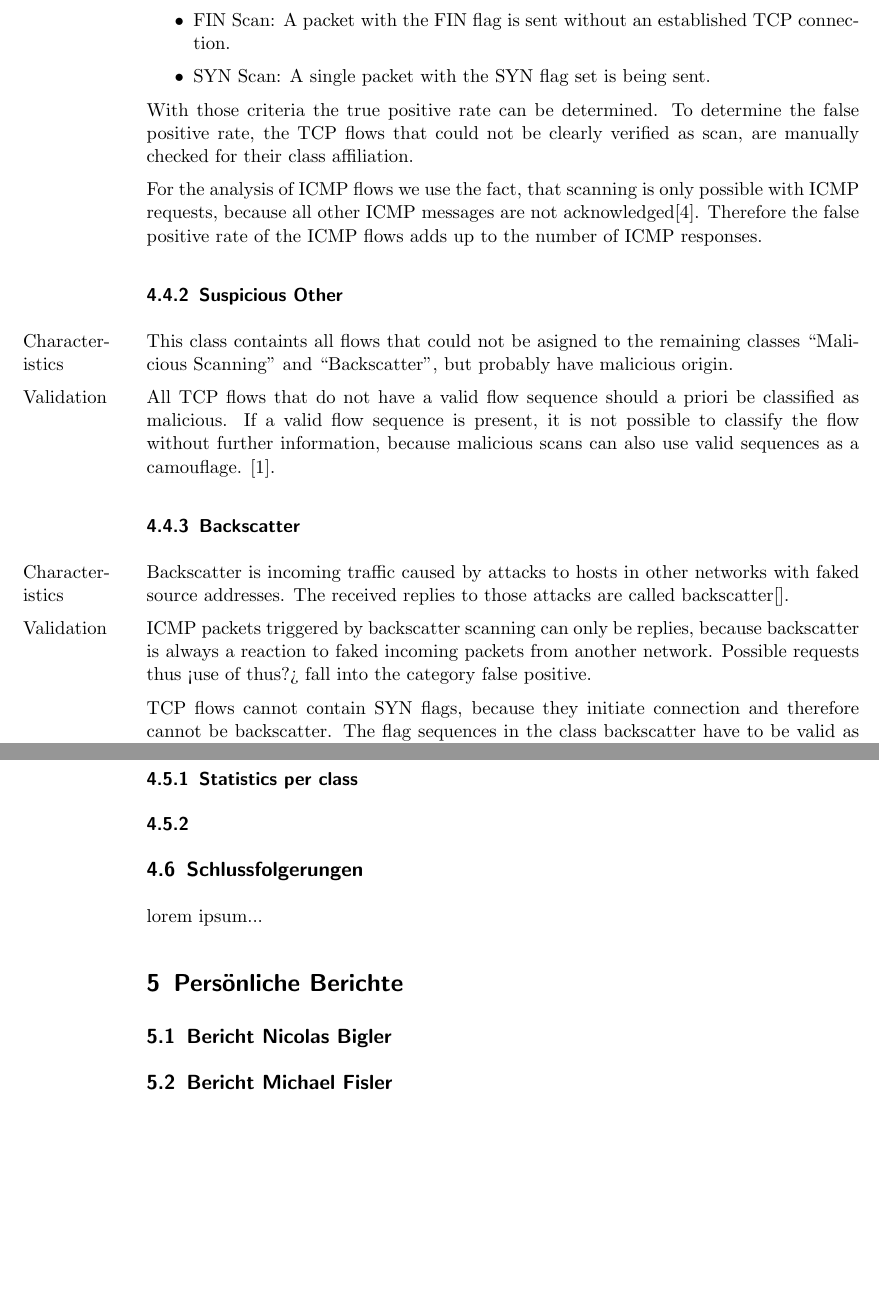
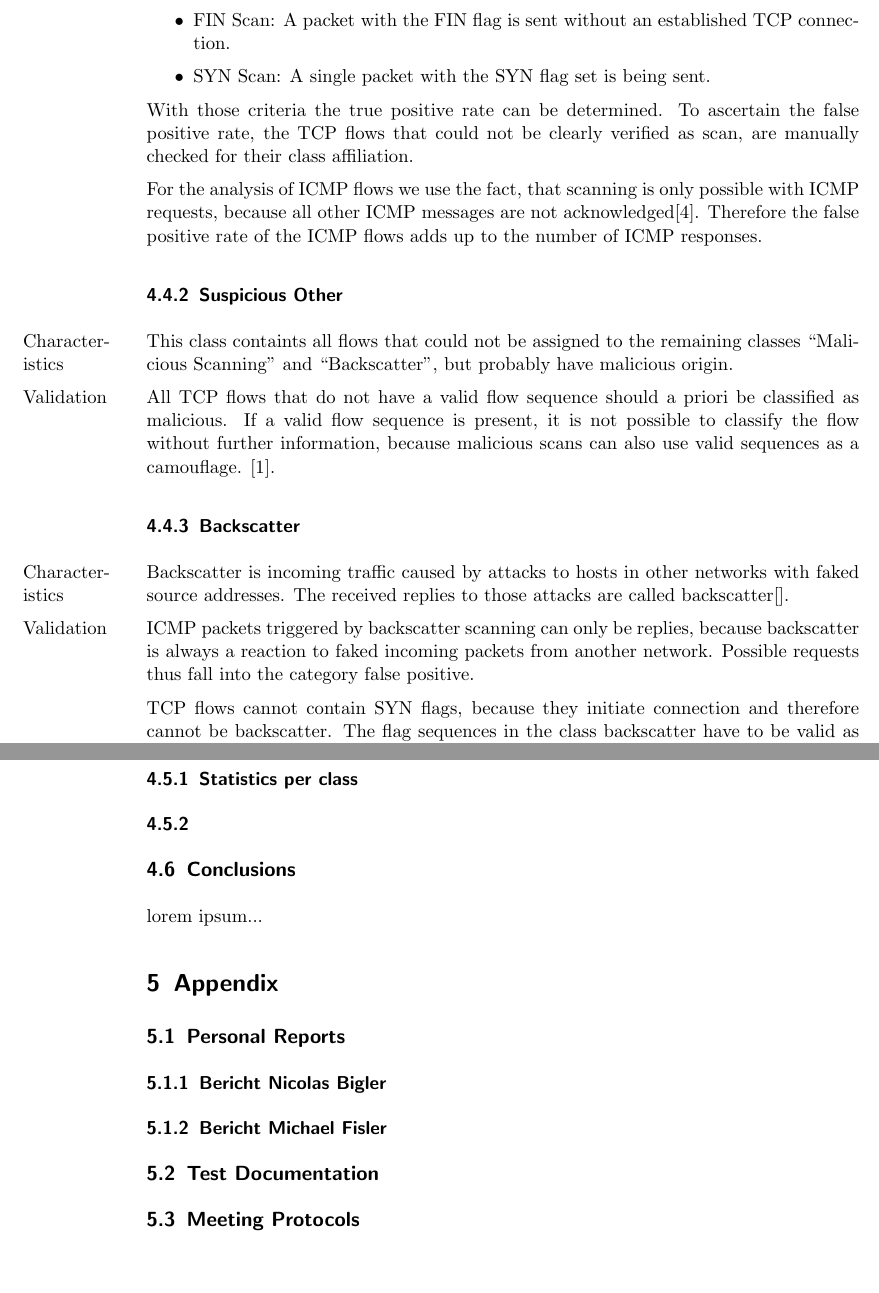
Before and after one commit to nbigler/background_radiation, a LaTeX document (docs/SA_english.tex): two parts of pages 9 and 11 of 12, joined at a grey line, cut so that both start at the same text. Compiled offline with pdfLaTeX; the source files are stored in an older character set and shown here as Unicode.

Commit message:
Report: Extended

```diff
--- a/docs/SA_english.tex
+++ b/docs/SA_english.tex
@@ -189,19 +189,19 @@
 	\item SYN Scan: A single packet with the SYN flag set is being sent.
 \end{itemize}
 With those criteria the true positive rate can be determined.
-To determine the false positive rate, the TCP flows that could not be clearly verified as scan, are manually checked for their class affiliation.
+To ascertain the false positive rate, the TCP flows that could not be clearly verified as scan, are manually checked for their class affiliation.
 
 For the analysis of ICMP flows we use the fact, that scanning is only possible with ICMP requests, because all other ICMP messages are not acknowledged\cite{rfc_icmp}. Therefore the false positive rate of the ICMP flows adds up to the number of ICMP responses.
 
 \subsubsection{Suspicious Other}
-This\marginpar{Character\-istics} class containts all flows that could not be asigned to the remaining classes ``Malicious Scanning'' and ``Backscatter'', but probably have malicious origin.
+This\marginpar{Character\-istics} class containts all flows that could not be assigned to the remaining classes ``Malicious Scanning'' and ``Backscatter'', but probably have malicious origin.
 
 All\marginpar{Validation} TCP flows that do not have a valid flow sequence should a priori be classified as malicious. If a valid flow sequence is present, it is not possible to classify the flow without further information, because malicious scans can also use valid sequences as a camouflage. \cite{nmap09}.
 
 \subsubsection{Backscatter}
 Backscatter\marginpar{Character\-istics} is incoming traffic caused by attacks to hosts in other networks with faked source addresses. The received replies to those attacks are called backscatter[].
 
-ICMP\marginpar{Validation} packets triggered by backscatter scanning can only be replies, because backscatter is always a reaction to faked incoming packets from another network. Possible requests thus <use of thus?> fall into the category false positive.
+ICMP\marginpar{Validation} packets triggered by backscatter scanning can only be replies, because backscatter is always a reaction to faked incoming packets from another network. Possible requests thus fall into the category false positive.
 
 TCP flows cannot contain SYN flags, because they initiate connection and therefore cannot be backscatter. The flag sequences in the class backscatter have to be valid as defined in the TCP state machine \cite{rfc_tcp} because the origin of these packets are regular hosts and network devices. <-- UMSETZEN!
 
@@ -237,26 +237,29 @@
 \subsection{Results}
 \subsubsection{Statistics per class}
 \subsubsection{}
-\subsection{Schlussfolgerungen}
+\subsection{Conclusions}
+
 lorem ipsum...
 
-\section{Pers√∂nliche Berichte}
-\subsection{Bericht Nicolas Bigler}
-\subsection{Bericht Michael Fisler}
-
+\section{Appendix}
+\subsection{Personal Reports}
+\subsubsection{Bericht Nicolas Bigler}
+\subsubsection{Bericht Michael Fisler}
+\subsection{Test Documentation}
+\subsection{Meeting Protocols}
 %In Abbildung \ref{sc_kz} sind die Finanzkennzahlen 2010/2011 der Swisscom dargestellt%\cite{oppenheimer11}.
 
 
-%In Tabelle \ref{plnp} sind die technischen Anforderungen aufgef√ºhrt:
+%In Tabelle \ref{plnp} sind die technischen Anforderungen aufgeführt:
 %\begin{table}[h]
 %\begin{tabularx}{\textwidth}{|l|X|}
-%	\hline Skalierbarkeit & Option f√ºr Feeder Netzwerk (B√ºndelung und Multiplex);  \\
-%	\hline Verf√ºgbarkeit & Hoch: Silber: 99.95\%, Gold: 99.97\% \\
+%	\hline Skalierbarkeit & Option für Feeder Netzwerk (Bündelung und Multiplex);  \\
+%	\hline Verfügbarkeit & Hoch: Silber: 99.95\%, Gold: 99.97\% \\
 %	\hline Performanz & 2 - 155 Mbps \\
 %	\hline Sicherheit & Hoch, physikalisch getrennte Leitungen, Farbe pro Kunde \\
 %	\hline Verwaltung & Proaktives End-zu-End Management \\
 %	\hline Anpassbarkeit & Schwierig anzupassen \\
-%	\hline Erschwinglichkeit & Teuer, lohnt sich nur bei entsprechender Aulastung der Leitung, Granularit√§t der Bandbreite schlecht \\
+%	\hline Erschwinglichkeit & Teuer, lohnt sich nur bei entsprechender Aulastung der Leitung, Granularität der Bandbreite schlecht \\
 %	\hline
 %\end{tabularx}
 % \caption{Private Line National Plus Technische Anforderungen}
```
Also changed, not shown: docs/SA_english.tex (8 more changed lines).
